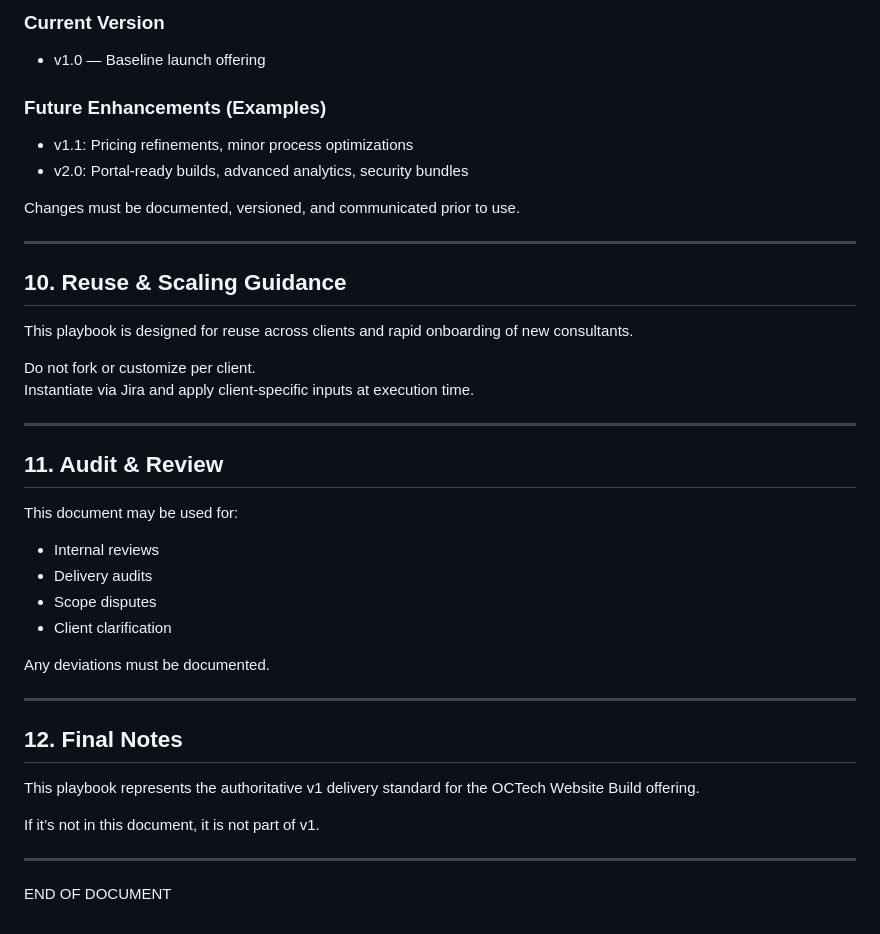
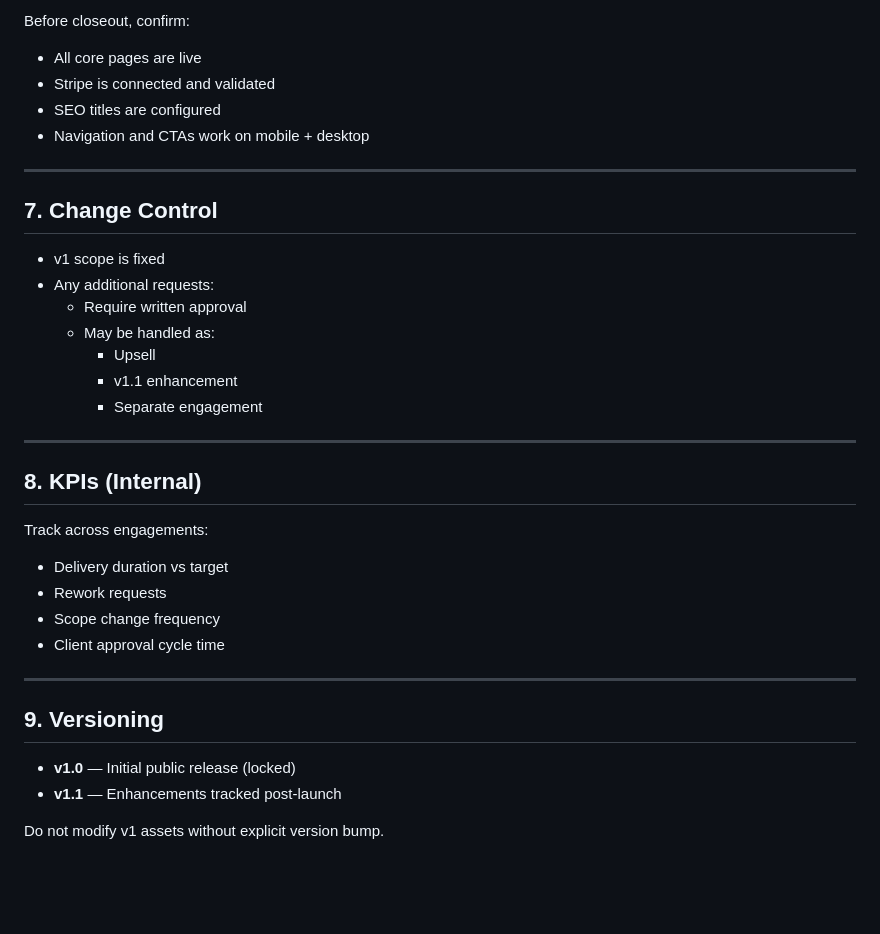
Before and after one commit to bolan004/Project-Website, a Markdown page: README.md, the part around one of its changes. Drawn GitHub-style; blank space fills up the shorter version.

```diff
--- a/README.md
+++ b/README.md
@@ -149,42 +136,37 @@ This protects delivery velocity and margin.
 
-### Current Version
-- v1.0 — Baseline launch offering
-
-### Future Enhancements (Examples)
-- v1.1: Pricing refinements, minor process optimizations
-- v2.0: Portal-ready builds, advanced analytics, security bundles
-
-Changes must be documented, versioned, and communicated prior to use.
+Before closeout, confirm:
+- All core pages are live
+- Stripe is connected and validated
+- SEO titles are configured
+- Navigation and CTAs work on mobile + desktop
 
 ---
 
-## 10. Reuse & Scaling Guidance
+## 7. Change Control
 
-This playbook is designed for reuse across clients and rapid onboarding of new consultants.
-
-Do not fork or customize per client.
-Instantiate via Jira and apply client-specific inputs at execution time.
+- v1 scope is fixed
+- Any additional requests:
+  - Require written approval
+  - May be handled as:
+    - Upsell
+    - v1.1 enhancement
+    - Separate engagement
 
 ---
 
-## 11. Audit & Review
+## 8. KPIs (Internal)
 
-This document may be used for:
-- Internal reviews
-- Delivery audits
-- Scope disputes
-- Client clarification
-
-Any deviations must be documented.
+Track across engagements:
+- Delivery duration vs target
+- Rework requests
+- Scope change frequency
+- Client approval cycle time
 
 ---
 
-## 12. Final Notes
+## 9. Versioning
 
-This playbook represents the authoritative v1 delivery standard for the OCTech Website Build offering.
+- **v1.0** — Initial public release (locked)
+- **v1.1** — Enhancements tracked post-launch
 
-If it’s not in this document, it is not part of v1.
-
----
-
-END OF DOCUMENT
+Do not modify v1 assets without explicit version bump.
```
Also changed, not shown: other parts of README.md (+87 -100 lines).
